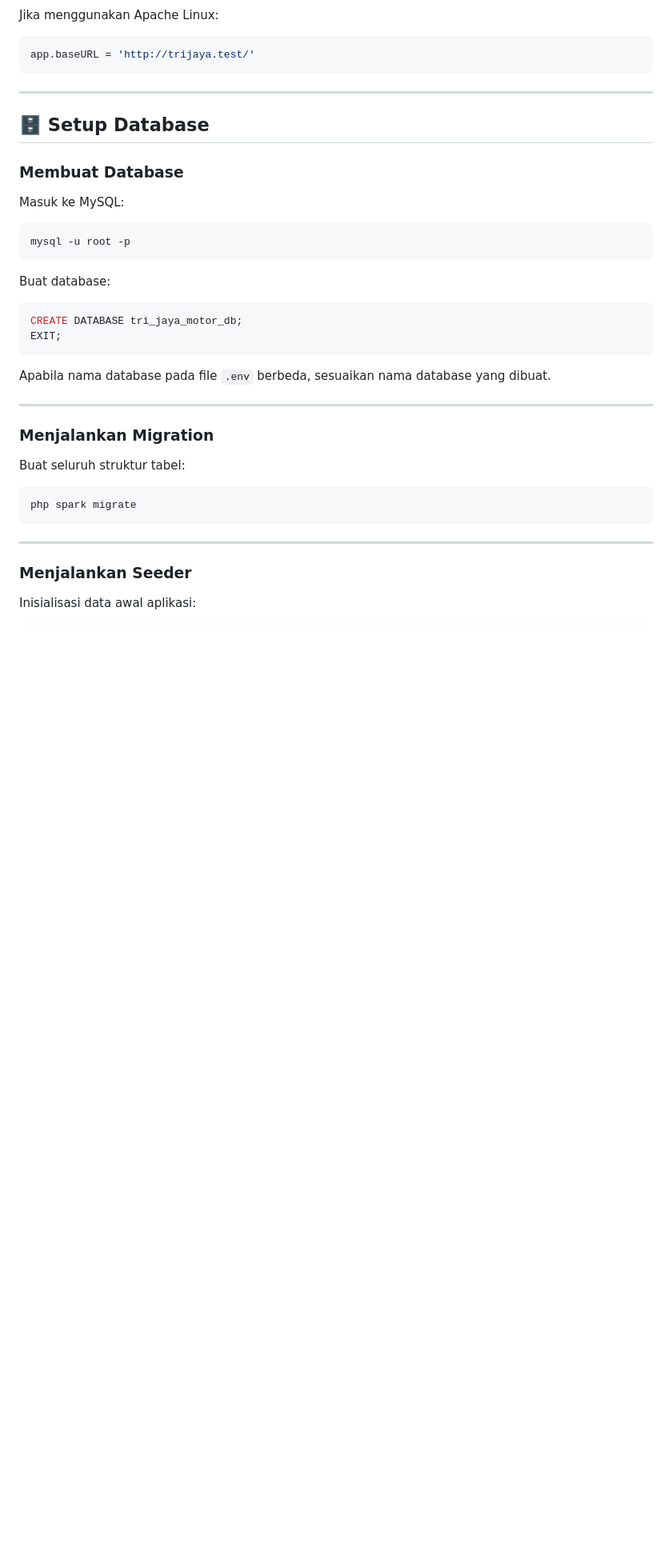
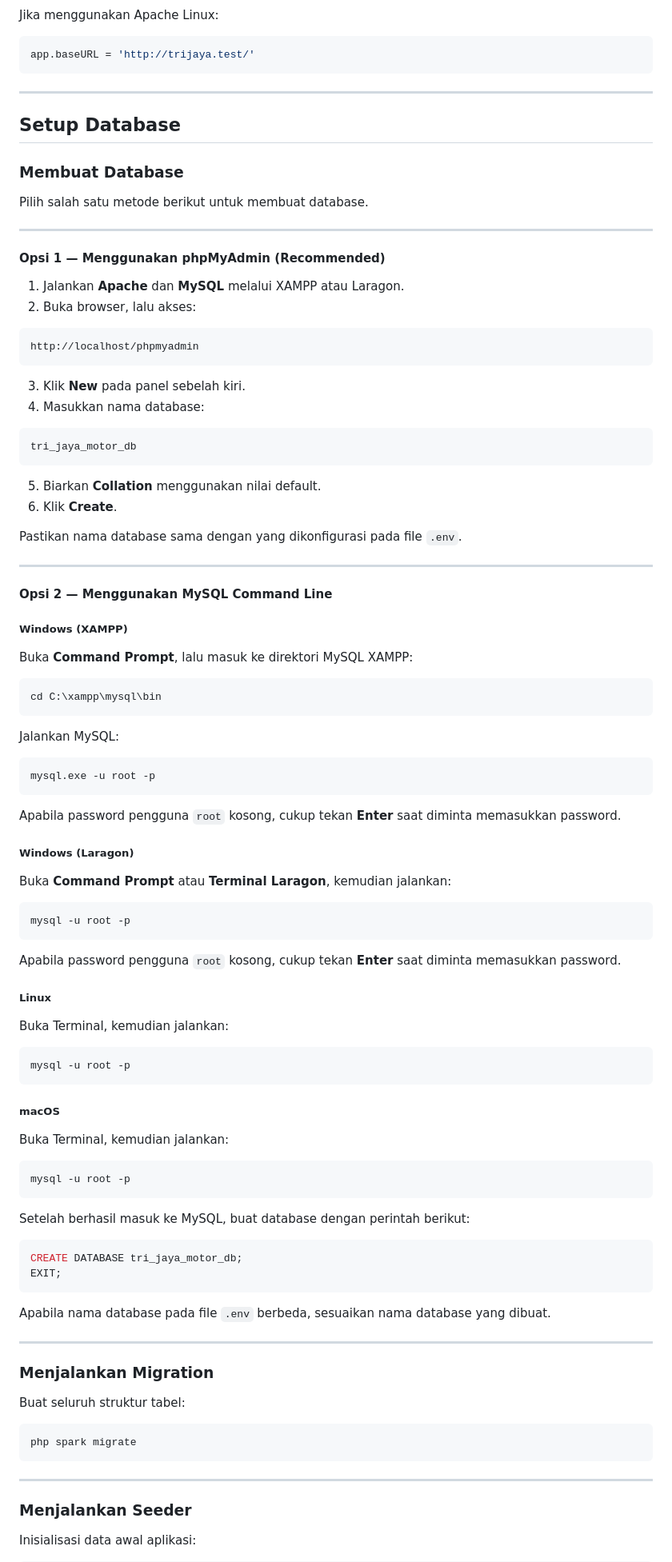
Before and after one commit to alhilalakbar/tri-jaya-motor, a Markdown page: README.md, the part around one of its changes. Shown at 80% size. Rendered like a GitHub page; blank space fills up the shorter version.

````diff
--- a/README.md
+++ b/README.md
@@ -584,17 +584,82 @@ app.baseURL = 'http://trijaya.test/'
 
 ---
 
-## 🗄️ Setup Database
+## Setup Database
 
 ### Membuat Database
 
-Masuk ke MySQL:
+Pilih salah satu metode berikut untuk membuat database.
+
+---
+
+#### Opsi 1 — Menggunakan phpMyAdmin (Recommended)
+
+1. Jalankan **Apache** dan **MySQL** melalui XAMPP atau Laragon.
+2. Buka browser, lalu akses:
+
+```text
+http://localhost/phpmyadmin
+```
+
+3. Klik **New** pada panel sebelah kiri.
+4. Masukkan nama database:
+
+```text
+tri_jaya_motor_db
+```
+
+5. Biarkan **Collation** menggunakan nilai default.
+6. Klik **Create**.
+
+Pastikan nama database sama dengan yang dikonfigurasi pada file `.env`.
+
+---
+
+#### Opsi 2 — Menggunakan MySQL Command Line
+
+##### Windows (XAMPP)
+
+Buka **Command Prompt**, lalu masuk ke direktori MySQL XAMPP:
+
+```cmd
+cd C:\xampp\mysql\bin
+```
+
+Jalankan MySQL:
+
+```cmd
+mysql.exe -u root -p
+```
+
+Apabila password pengguna `root` kosong, cukup tekan **Enter** saat diminta memasukkan password.
+
+##### Windows (Laragon)
+
+Buka **Command Prompt** atau **Terminal Laragon**, kemudian jalankan:
+
+```cmd
+mysql -u root -p
+```
+
+Apabila password pengguna `root` kosong, cukup tekan **Enter** saat diminta memasukkan password.
+
+##### Linux
+
+Buka Terminal, kemudian jalankan:
 
 ```bash
 mysql -u root -p
 ```
 
-Buat database:
+##### macOS
+
+Buka Terminal, kemudian jalankan:
+
+```bash
+mysql -u root -p
+```
+
+Setelah berhasil masuk ke MySQL, buat database dengan perintah berikut:
 
 ```sql
 CREATE DATABASE tri_jaya_motor_db;
````
Also changed, not shown: other parts of README.md (+5 -5 lines).
